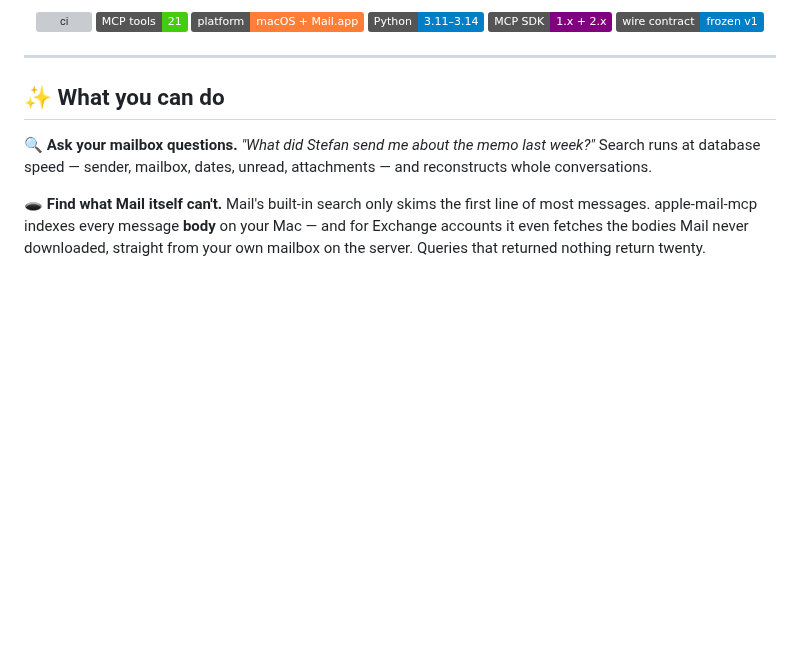
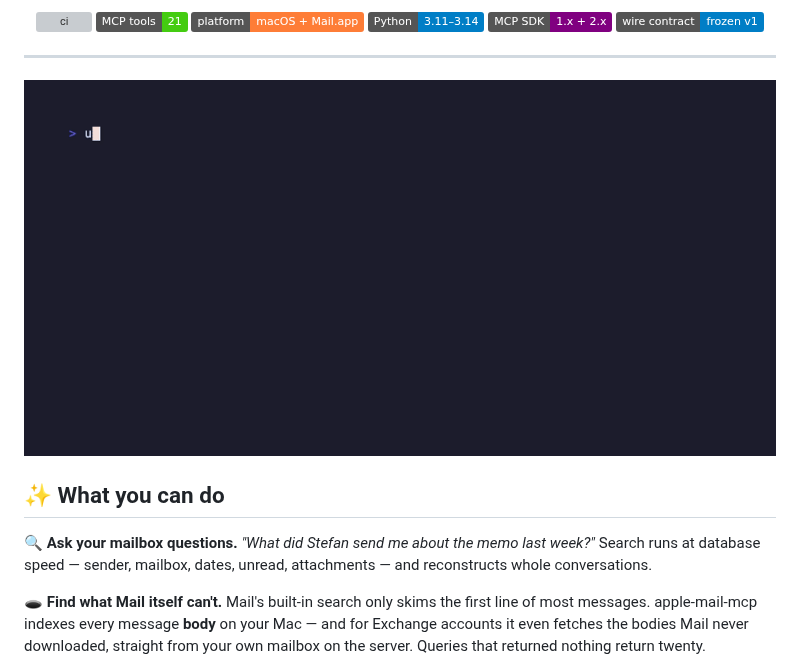
Before and after one commit to parasxos/apple-mail-mcp, a Markdown page: README.md, the part around the change. Rendered like a GitHub page; pictures changed too: docs/assets/demo.gif (added); badges without logos; blank space fills up the shorter version; grey boxes are pictures that could not be loaded.

Commit message:
Add demo GIF [skip tag]

```diff
--- a/README.md
+++ b/README.md
@@ -25,6 +25,8 @@ and let Exchange deliver scheduled messages even while your Mac is asleep.
 </div>
 
 ---
+
+![demo: uvx install, status, and a Claude search over a 298k-message store](docs/assets/demo.gif)
 
 ## ✨ What you can do
 
```
